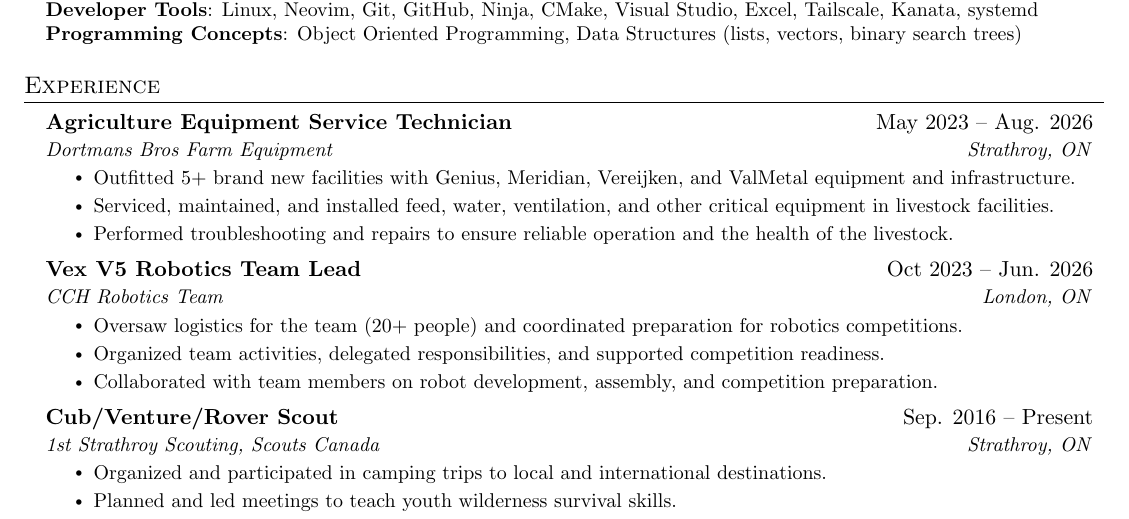
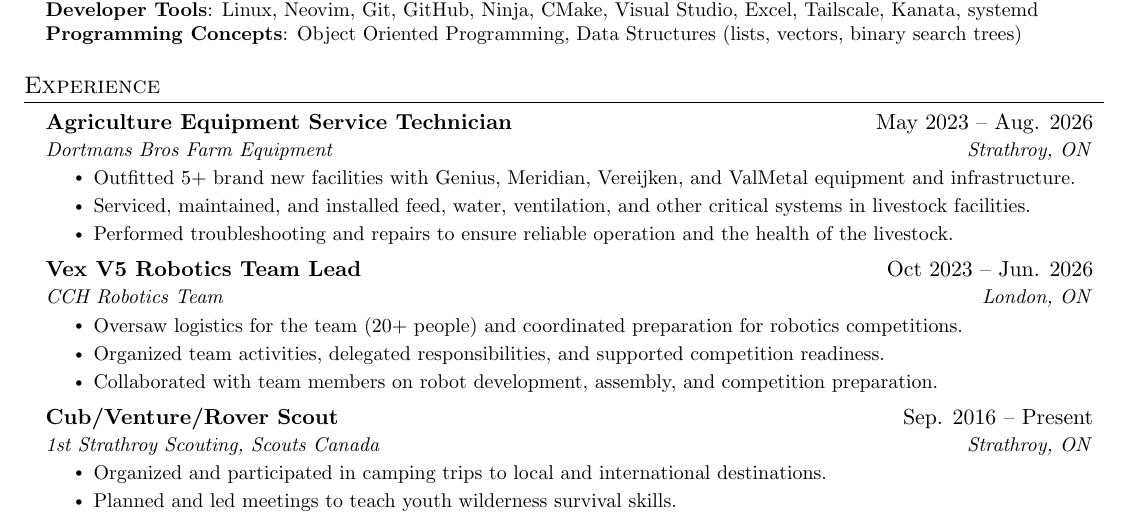
Before and after one commit to c-macgillivary/resume, a LaTeX CV (resume.tex): part of the page, cut so that both start at the same text. Compiled offline with pdfLaTeX.

Commit message:
update: phrasing of AEST description

```diff
--- a/resume.tex
+++ b/resume.tex
@@ -152,7 +152,7 @@
       {Dortmans Bros Farm Equipment}{Strathroy, ON}
       \resumeItemListStart
         \resumeItem{Outfitted 5+ brand new facilities with Genius, Meridian, Vereijken, and ValMetal equipment and infrastructure.}
-        \resumeItem{Serviced, maintained, and installed feed, water, ventilation, and other critical equipment in livestock facilities.}
+        \resumeItem{Serviced, maintained, and installed feed, water, ventilation, and other critical systems in livestock facilities.}
         \resumeItem{Performed troubleshooting and repairs to ensure reliable operation and the health of the livestock.}
       \resumeItemListEnd
 
```
